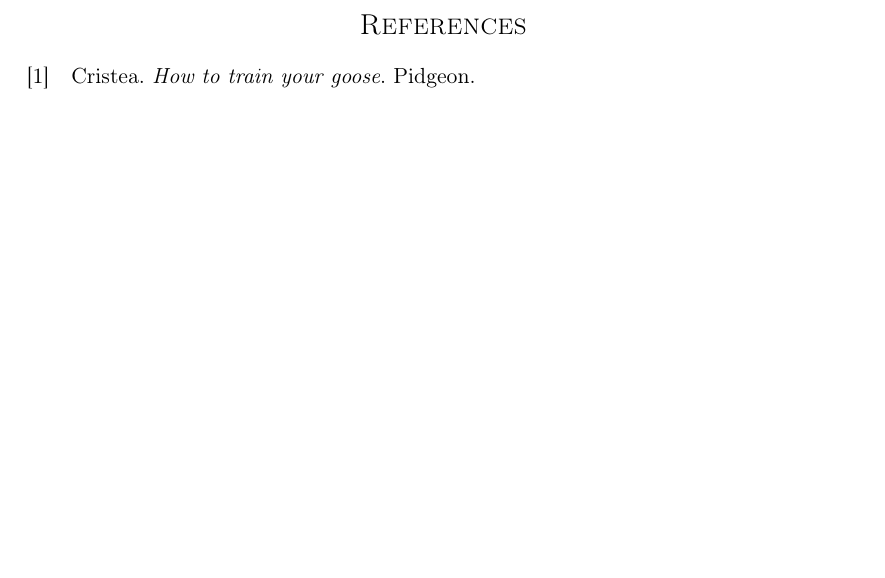
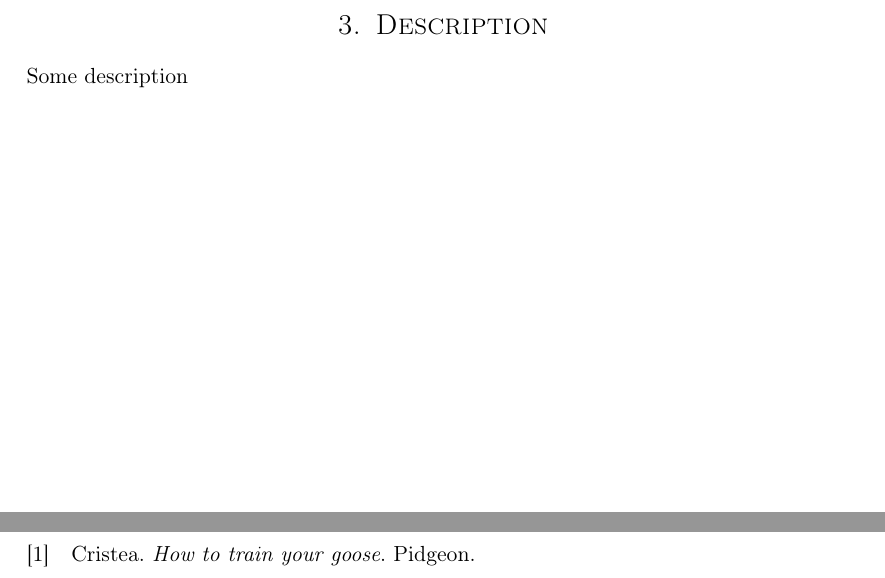
Before and after one commit to cristeahub/dmkonst, a LaTeX document (report-ex1/report.tex): part of page 5 of 6 before the commit and two parts of pages 5 and 6 of 7 after it, the two joined at a grey line, cut at the place of the change, the shorter picture padded with empty space. Compiled offline with pdfLaTeX.

Commit message:
Add description chapter to report.tex

```diff
--- a/report-ex1/report.tex
+++ b/report-ex1/report.tex
@@ -48,6 +48,11 @@ TDT0000 \\
 
 \newpage
 
+%DESCRIPTION
+\input{description/description.tex}
+
+\newpage
+
 \printbibliography
 
 \newpage
```
